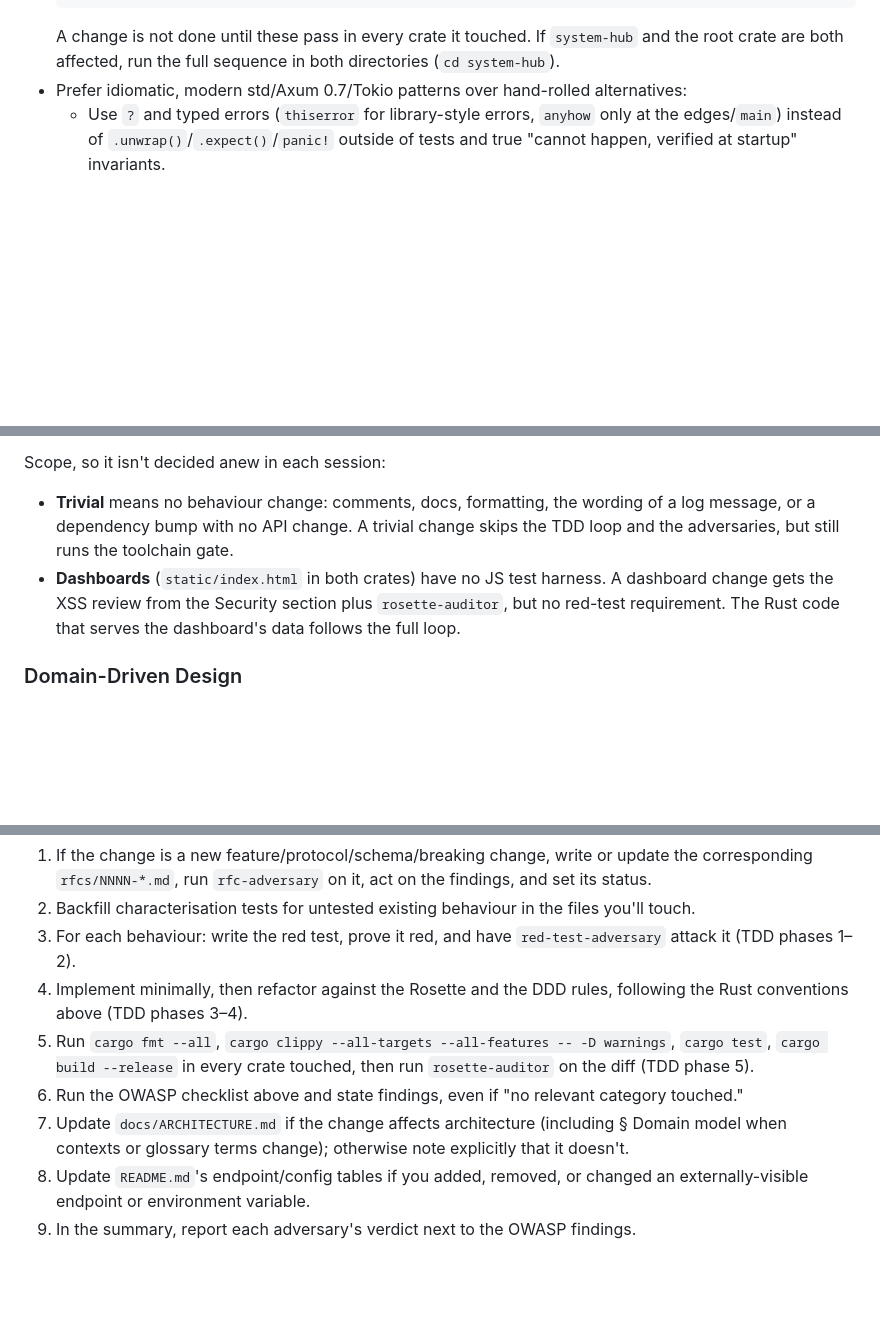
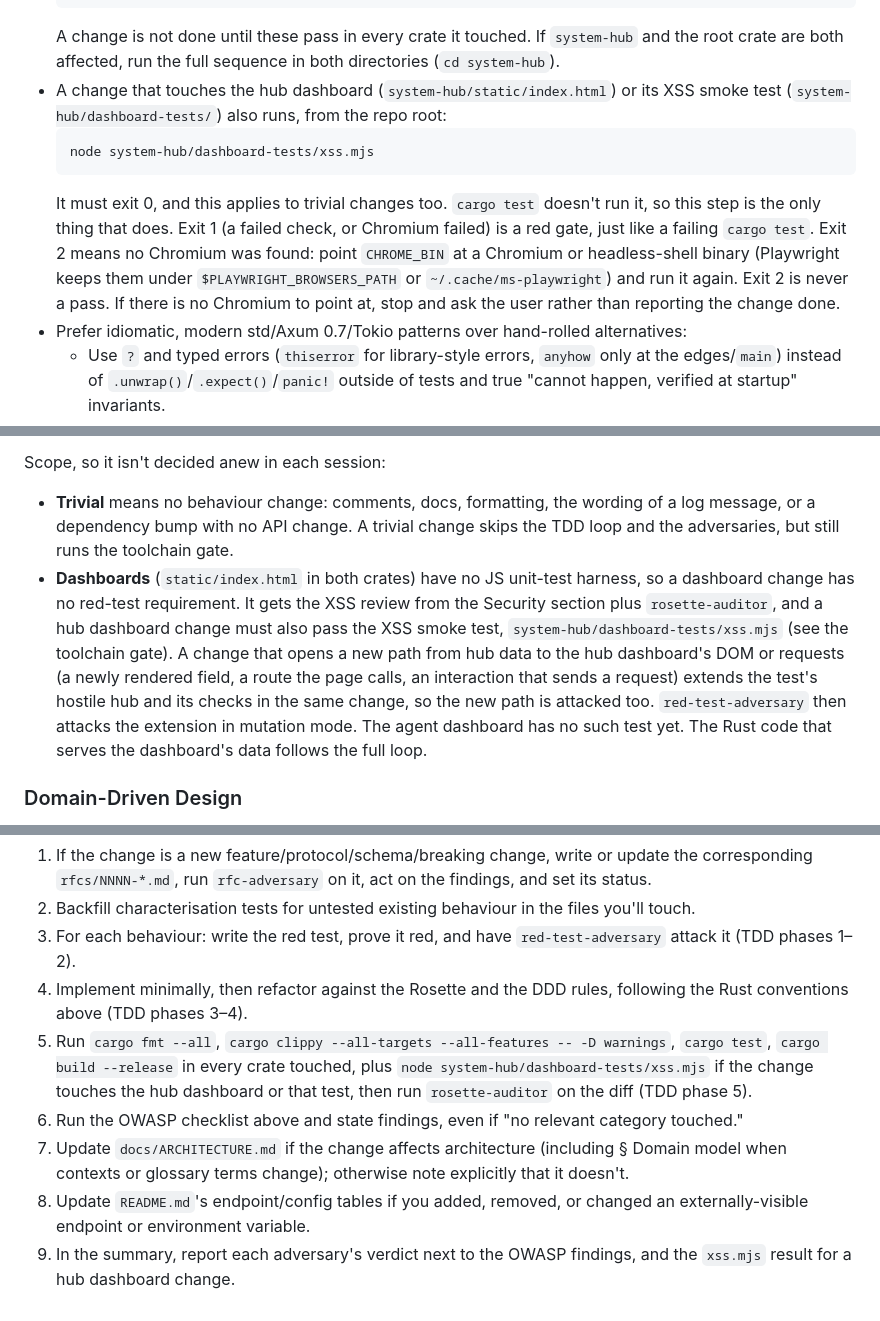
Before and after one commit to pietrangelo/monitoring-agent, a Markdown page: CLAUDE.md, 3 parts joined by grey strips. GitHub-like rendering; blank space fills up the shorter version.

````diff
--- a/CLAUDE.md
+++ b/CLAUDE.md
@@ -33,6 +33,18 @@ sync when endpoints change, but architectural *reasoning* belongs in `docs/ARCHI
   ```
   A change is not done until these pass in every crate it touched. If `system-hub` and the
   root crate are both affected, run the full sequence in both directories (`cd system-hub`).
+- A change that touches the hub dashboard (`system-hub/static/index.html`) or its XSS smoke
+  test (`system-hub/dashboard-tests/`) also runs, from the repo root:
+  ```sh
+  node system-hub/dashboard-tests/xss.mjs
+  ```
+  It must exit 0, and this applies to trivial changes too. `cargo test` doesn't run it, so
+  this step is the only thing that does. Exit 1 (a failed check, or Chromium failed) is a red
+  gate, just like a failing `cargo test`. Exit 2 means no Chromium was found: point
+  `CHROME_BIN` at a Chromium or headless-shell binary (Playwright keeps them under
+  `$PLAYWRIGHT_BROWSERS_PATH` or `~/.cache/ms-playwright`) and run it again. Exit 2 is never
+  a pass. If there is no Chromium to point at, stop and ask the user rather than reporting
+  the change done.
 - Prefer idiomatic, modern std/Axum 0.7/Tokio patterns over hand-rolled alternatives:
   - Use `?` and typed errors (`thiserror` for library-style errors, `anyhow` only at the
     edges/`main`) instead of `.unwrap()`/`.expect()`/`panic!` outside of tests and true
@@ -69,9 +81,15 @@ Scope, so it isn't decided anew in each session:
 - **Trivial** means no behaviour change: comments, docs, formatting, the wording of a log
   message, or a dependency bump with no API change. A trivial change skips the TDD loop and
   the adversaries, but still runs the toolchain gate.
-- **Dashboards** (`static/index.html` in both crates) have no JS test harness. A dashboard
-  change gets the XSS review from the Security section plus `rosette-auditor`, but no
-  red-test requirement. The Rust code that serves the dashboard's data follows the full loop.
+- **Dashboards** (`static/index.html` in both crates) have no JS unit-test harness, so a
+  dashboard change has no red-test requirement. It gets the XSS review from the Security
+  section plus `rosette-auditor`, and a hub dashboard change must also pass the XSS smoke
+  test, `system-hub/dashboard-tests/xss.mjs` (see the toolchain gate). A change that opens a
+  new path from hub data to the hub dashboard's DOM or requests (a newly rendered field, a
+  route the page calls, an interaction that sends a request) extends the test's hostile hub
+  and its checks in the same change, so the new path is attacked too. `red-test-adversary`
+  then attacks the extension in mutation mode. The agent dashboard has no such test yet. The
+  Rust code that serves the dashboard's data follows the full loop.
 
 ### Domain-Driven Design
 
@@ -367,11 +391,13 @@ For any non-trivial change, before reporting it as done:
 4. Implement minimally, then refactor against the Rosette and the DDD rules, following the
    Rust conventions above (TDD phases 3–4).
 5. Run `cargo fmt --all`, `cargo clippy --all-targets --all-features -- -D warnings`,
-   `cargo test`, `cargo build --release` in every crate touched, then run `rosette-auditor`
-   on the diff (TDD phase 5).
+   `cargo test`, `cargo build --release` in every crate touched, plus
+   `node system-hub/dashboard-tests/xss.mjs` if the change touches the hub dashboard or that
+   test, then run `rosette-auditor` on the diff (TDD phase 5).
 6. Run the OWASP checklist above and state findings, even if "no relevant category touched."
 7. Update `docs/ARCHITECTURE.md` if the change affects architecture (including § Domain
    model when contexts or glossary terms change); otherwise note explicitly that it doesn't.
 8. Update `README.md`'s endpoint/config tables if you added, removed, or changed an
    externally-visible endpoint or environment variable.
-9. In the summary, report each adversary's verdict next to the OWASP findings.
+9. In the summary, report each adversary's verdict next to the OWASP findings, and the
+   `xss.mjs` result for a hub dashboard change.
````
Also changed, not shown: other parts of CLAUDE.md (+9 -3 lines), docs/ARCHITECTURE.md (+5 -4 lines).
